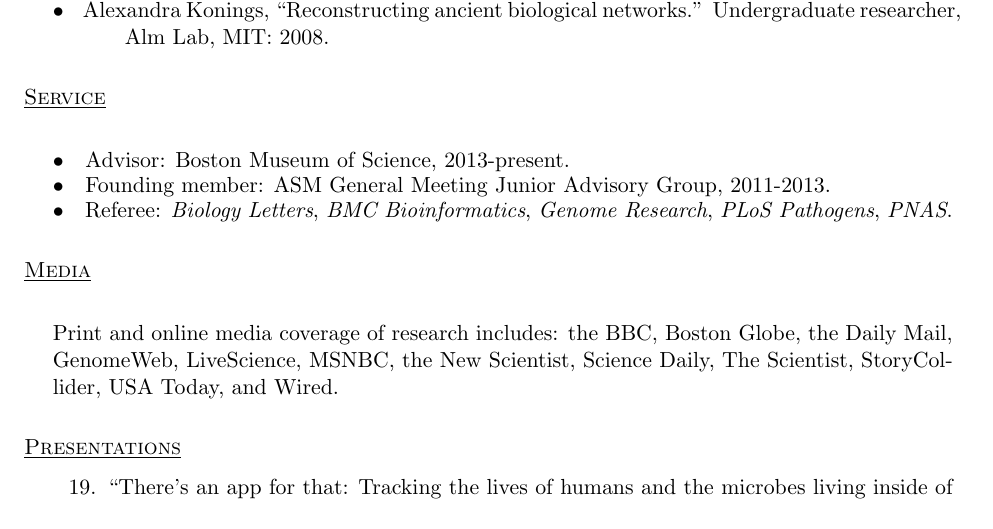
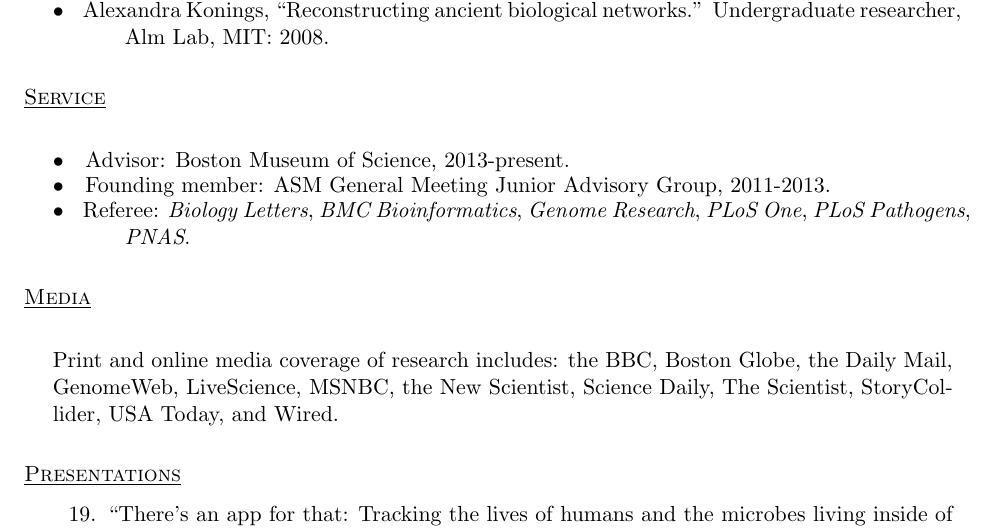
Before and after one commit to ladavid/cv, a LaTeX CV (lad_cv.tex): part of page 3 of 4, cut so that both start at the same text. Compiled offline with pdfLaTeX.

Commit message:
adding PLoS One review

```diff
--- a/lad_cv.tex
+++ b/lad_cv.tex
@@ -219,7 +219,7 @@ Junior Advisory Group, 2011-2013. \\
 
 \vspace{-10mm} \hangindent=0.5in $\bullet$\hspace{.1in} Referee:
 \emph{Biology Letters}, \emph{BMC Bioinformatics}, \emph{Genome
-  Research}, \emph{PLoS Pathogens}, \emph{PNAS}.
+  Research}, \emph{PLoS One}, \emph{PLoS Pathogens}, \emph{PNAS}.
 
 
 \section{\underline{\sc Media}}
```
Also changed, not shown: lad_cv.pdf, 2 other files.
